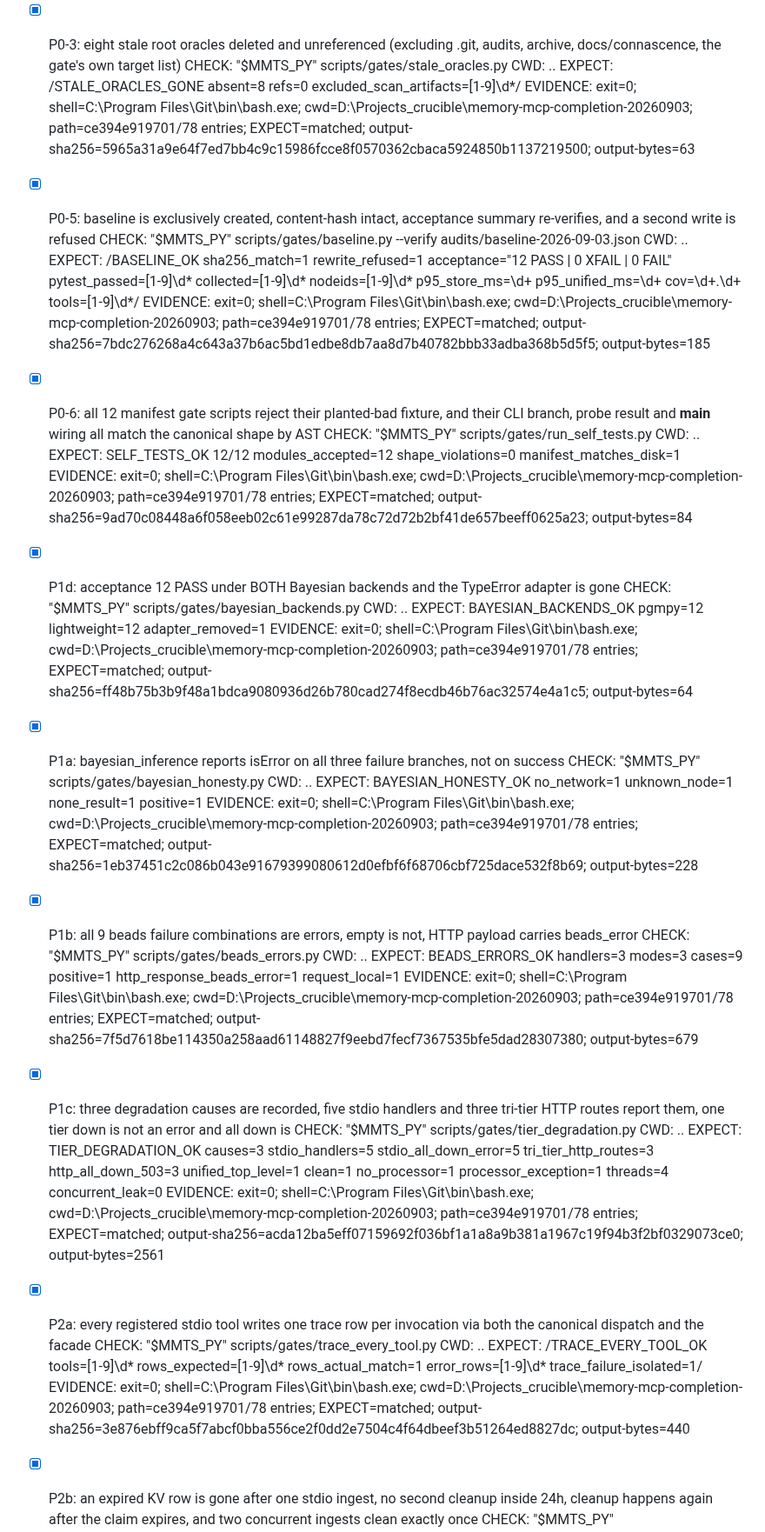
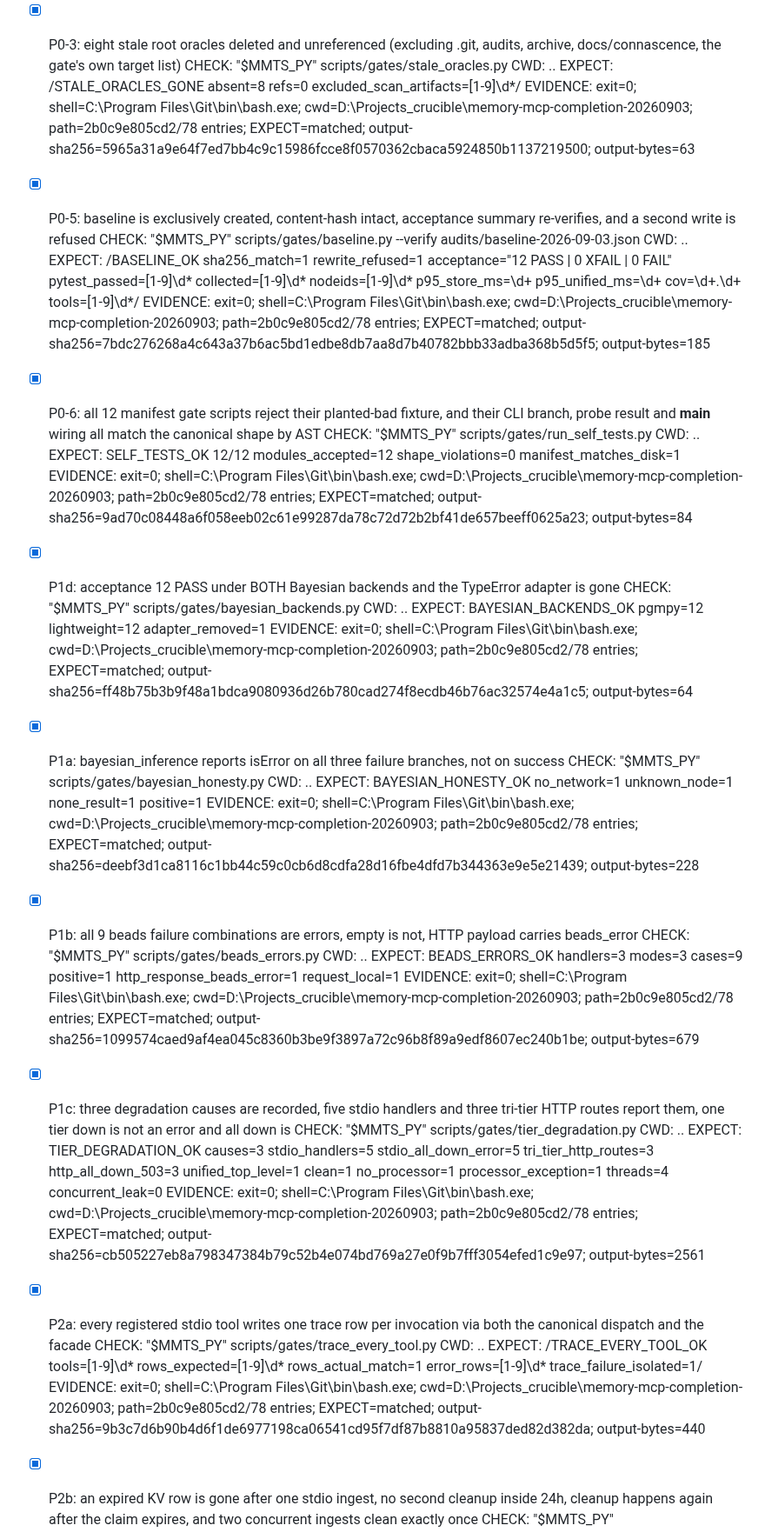
Before and after one commit to DNYoussef/memory-mcp-triple-system, a Markdown page: audits/GATES-2026-09-03.md, the part around one of its changes. Shown at 87% size. Drawn GitHub-style.

Commit message:
docs: record final completion evidence

```diff
--- a/audits/GATES-2026-09-03.md
+++ b/audits/GATES-2026-09-03.md
@@ -14,49 +14,49 @@ OWNS: src/**, tests/**, scripts/**, docs/**, README.md, pytest.ini, audits/**, .
   CHECK: "$MMTS_PY" scripts/gates/stale_oracles.py
   CWD: ..
   EXPECT: /STALE_ORACLES_GONE absent=8 refs=0 excluded_scan_artifacts=[1-9]\d*/
-  EVIDENCE: exit=0; shell=C:\Program Files\Git\bin\bash.exe; cwd=D:\Projects\_crucible\memory-mcp-completion-20260903; path=ce394e919701/78 entries; EXPECT=matched; output-sha256=5965a31a9e64f7ed7bb4c9c15986fcce8f0570362cbaca5924850b1137219500; output-bytes=63
+  EVIDENCE: exit=0; shell=C:\Program Files\Git\bin\bash.exe; cwd=D:\Projects\_crucible\memory-mcp-completion-20260903; path=2b0c9e805cd2/78 entries; EXPECT=matched; output-sha256=5965a31a9e64f7ed7bb4c9c15986fcce8f0570362cbaca5924850b1137219500; output-bytes=63
 
 - [x] P0-5: baseline is exclusively created, content-hash intact, acceptance summary re-verifies, and a second write is refused
   CHECK: "$MMTS_PY" scripts/gates/baseline.py --verify audits/baseline-2026-09-03.json
   CWD: ..
   EXPECT: /BASELINE_OK sha256_match=1 rewrite_refused=1 acceptance="12 PASS \| 0 XFAIL \| 0 FAIL" pytest_passed=[1-9]\d* collected=[1-9]\d* nodeids=[1-9]\d* p95_store_ms=\d+ p95_unified_ms=\d+ cov=\d+\.\d+ tools=[1-9]\d*/
-  EVIDENCE: exit=0; shell=C:\Program Files\Git\bin\bash.exe; cwd=D:\Projects\_crucible\memory-mcp-completion-20260903; path=ce394e919701/78 entries; EXPECT=matched; output-sha256=7bdc276268a4c643a37b6ac5bd1edbe8db7aa8d7b40782bbb33adba368b5d5f5; output-bytes=185
+  EVIDENCE: exit=0; shell=C:\Program Files\Git\bin\bash.exe; cwd=D:\Projects\_crucible\memory-mcp-completion-20260903; path=2b0c9e805cd2/78 entries; EXPECT=matched; output-sha256=7bdc276268a4c643a37b6ac5bd1edbe8db7aa8d7b40782bbb33adba368b5d5f5; output-bytes=185
 
 - [x] P0-6: all 12 manifest gate scripts reject their planted-bad fixture, and their CLI branch, probe result and __main__ wiring all match the canonical shape by AST
   CHECK: "$MMTS_PY" scripts/gates/run_self_tests.py
   CWD: ..
   EXPECT: SELF_TESTS_OK 12/12 modules_accepted=12 shape_violations=0 manifest_matches_disk=1
-  EVIDENCE: exit=0; shell=C:\Program Files\Git\bin\bash.exe; cwd=D:\Projects\_crucible\memory-mcp-completion-20260903; path=ce394e919701/78 entries; EXPECT=matched; output-sha256=9ad70c08448a6f058eeb02c61e99287da78c72d72b2bf41de657beeff0625a23; output-bytes=84
+  EVIDENCE: exit=0; shell=C:\Program Files\Git\bin\bash.exe; cwd=D:\Projects\_crucible\memory-mcp-completion-20260903; path=2b0c9e805cd2/78 entries; EXPECT=matched; output-sha256=9ad70c08448a6f058eeb02c61e99287da78c72d72b2bf41de657beeff0625a23; output-bytes=84
 
 - [x] P1d: acceptance 12 PASS under BOTH Bayesian backends and the TypeError adapter is gone
   CHECK: "$MMTS_PY" scripts/gates/bayesian_backends.py
   CWD: ..
   EXPECT: BAYESIAN_BACKENDS_OK pgmpy=12 lightweight=12 adapter_removed=1
-  EVIDENCE: exit=0; shell=C:\Program Files\Git\bin\bash.exe; cwd=D:\Projects\_crucible\memory-mcp-completion-20260903; path=ce394e919701/78 entries; EXPECT=matched; output-sha256=ff48b75b3b9f48a1bdca9080936d26b780cad274f8ecdb46b76ac32574e4a1c5; output-bytes=64
+  EVIDENCE: exit=0; shell=C:\Program Files\Git\bin\bash.exe; cwd=D:\Projects\_crucible\memory-mcp-completion-20260903; path=2b0c9e805cd2/78 entries; EXPECT=matched; output-sha256=ff48b75b3b9f48a1bdca9080936d26b780cad274f8ecdb46b76ac32574e4a1c5; output-bytes=64
 
 - [x] P1a: bayesian_inference reports isError on all three failure branches, not on success
   CHECK: "$MMTS_PY" scripts/gates/bayesian_honesty.py
   CWD: ..
   EXPECT: BAYESIAN_HONESTY_OK no_network=1 unknown_node=1 none_result=1 positive=1
-  EVIDENCE: exit=0; shell=C:\Program Files\Git\bin\bash.exe; cwd=D:\Projects\_crucible\memory-mcp-completion-20260903; path=ce394e919701/78 entries; EXPECT=matched; output-sha256=1eb37451c2c086b043e91679399080612d0efbf6f68706cbf725dace532f8b69; output-bytes=228
+  EVIDENCE: exit=0; shell=C:\Program Files\Git\bin\bash.exe; cwd=D:\Projects\_crucible\memory-mcp-completion-20260903; path=2b0c9e805cd2/78 entries; EXPECT=matched; output-sha256=deebf3d1ca8116c1bb44c59c0cb6d8cdfa28d16fbe4dfd7b344363e9e5e21439; output-bytes=228
 
 - [x] P1b: all 9 beads failure combinations are errors, empty is not, HTTP payload carries beads_error
   CHECK: "$MMTS_PY" scripts/gates/beads_errors.py
   CWD: ..
   EXPECT: BEADS_ERRORS_OK handlers=3 modes=3 cases=9 positive=1 http_response_beads_error=1 request_local=1
-  EVIDENCE: exit=0; shell=C:\Program Files\Git\bin\bash.exe; cwd=D:\Projects\_crucible\memory-mcp-completion-20260903; path=ce394e919701/78 entries; EXPECT=matched; output-sha256=7f5d7618be114350a258aad61148827f9eebd7fecf7367535bfe5dad28307380; output-bytes=679
+  EVIDENCE: exit=0; shell=C:\Program Files\Git\bin\bash.exe; cwd=D:\Projects\_crucible\memory-mcp-completion-20260903; path=2b0c9e805cd2/78 entries; EXPECT=matched; output-sha256=1099574caed9af4ea045c8360b3be9f3897a72c96b8f89a9edf8607ec240b1be; output-bytes=679
 
 - [x] P1c: three degradation causes are recorded, five stdio handlers and three tri-tier HTTP routes report them, one tier down is not an error and all down is
   CHECK: "$MMTS_PY" scripts/gates/tier_degradation.py
   CWD: ..
   EXPECT: TIER_DEGRADATION_OK causes=3 stdio_handlers=5 stdio_all_down_error=5 tri_tier_http_routes=3 http_all_down_503=3 unified_top_level=1 clean=1 no_processor=1 processor_exception=1 threads=4 concurrent_leak=0
-  EVIDENCE: exit=0; shell=C:\Program Files\Git\bin\bash.exe; cwd=D:\Projects\_crucible\memory-mcp-completion-20260903; path=ce394e919701/78 entries; EXPECT=matched; output-sha256=acda12ba5eff07159692f036bf1a1a8a9b381a1967c19f94b3f2bf0329073ce0; output-bytes=2561
+  EVIDENCE: exit=0; shell=C:\Program Files\Git\bin\bash.exe; cwd=D:\Projects\_crucible\memory-mcp-completion-20260903; path=2b0c9e805cd2/78 entries; EXPECT=matched; output-sha256=cb505227eb8a798347384b79c52b4e074bd769a27e0f9b7fff3054efed1c9e97; output-bytes=2561
 
 - [x] P2a: every registered stdio tool writes one trace row per invocation via both the canonical dispatch and the facade
   CHECK: "$MMTS_PY" scripts/gates/trace_every_tool.py
   CWD: ..
   EXPECT: /TRACE_EVERY_TOOL_OK tools=[1-9]\d* rows_expected=[1-9]\d* rows_actual_match=1 error_rows=[1-9]\d* trace_failure_isolated=1/
-  EVIDENCE: exit=0; shell=C:\Program Files\Git\bin\bash.exe; cwd=D:\Projects\_crucible\memory-mcp-completion-20260903; path=ce394e919701/78 entries; EXPECT=matched; output-sha256=3e876ebff9ca5f7abcf0bba556ce2f0dd2e7504c4f64dbeef3b51264ed8827dc; output-bytes=440
+  EVIDENCE: exit=0; shell=C:\Program Files\Git\bin\bash.exe; cwd=D:\Projects\_crucible\memory-mcp-completion-20260903; path=2b0c9e805cd2/78 entries; EXPECT=matched; output-sha256=9b3c7d6b90b4d6f1de6977198ca06541cd95f7df87b8810a95837ded82d382da; output-bytes=440
 
 - [x] P2b: an expired KV row is gone after one stdio ingest, no second cleanup inside 24h, cleanup happens again after the claim expires, and two concurrent ingests clean exactly once
   CHECK: "$MMTS_PY" scripts/gates/cleanup_under_stdio.py
```
Also changed, not shown: other parts of audits/GATES-2026-09-03.md (+7 -7 lines).
